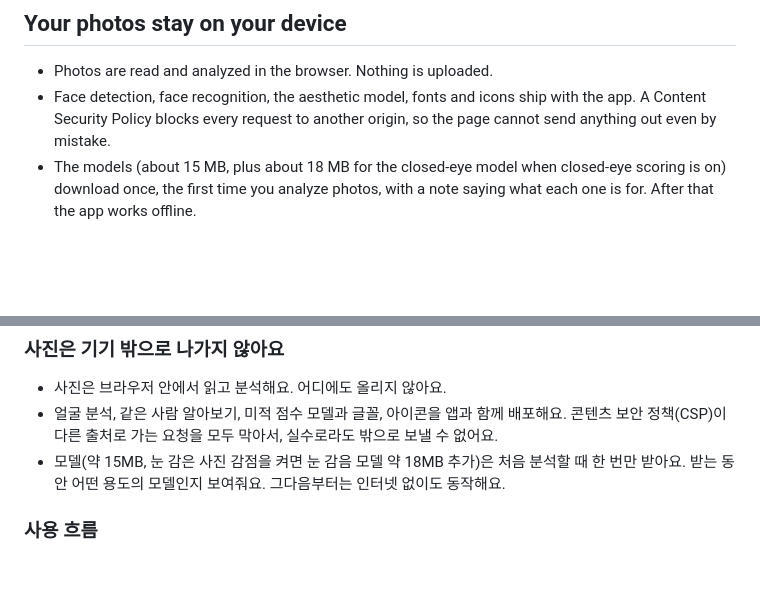
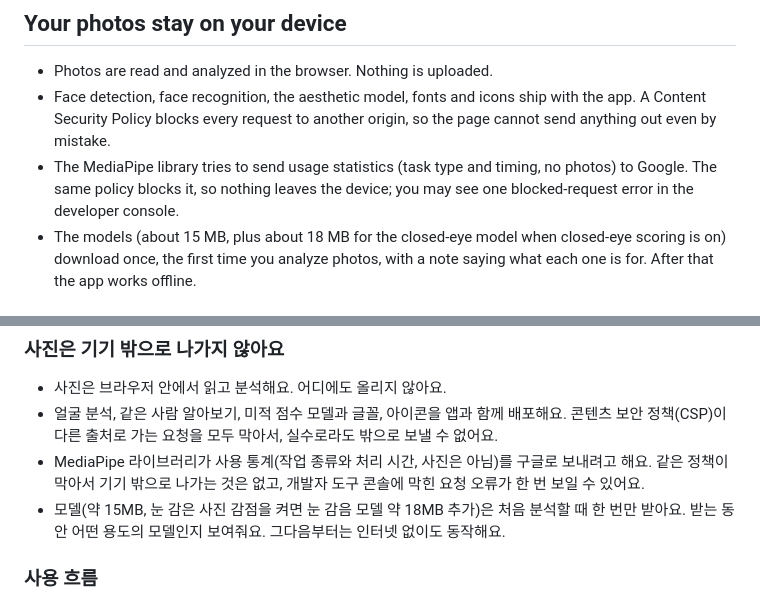
Before and after one commit to simplefunction-lab/moment-select, a Markdown page: README.md, 2 parts joined by grey strips. Rendered like a GitHub page; blank space fills up the shorter version.

Commit message:
Note in README that MediaPipe's usage log is blocked by the CSP
Co-Authored-By: Claude Opus 5.5 <noreply@anthropic.com>

```diff
--- a/README.md
+++ b/README.md
@@ -10,6 +10,7 @@ Swipe through hundreds of photos and keep the ones you want. Built for the day t
 
 - Photos are read and analyzed in the browser. Nothing is uploaded.
 - Face detection, face recognition, the aesthetic model, fonts and icons ship with the app. A Content Security Policy blocks every request to another origin, so the page cannot send anything out even by mistake.
+- The MediaPipe library tries to send usage statistics (task type and timing, no photos) to Google. The same policy blocks it, so nothing leaves the device; you may see one blocked-request error in the developer console.
 - The models (about 15 MB, plus about 18 MB for the closed-eye model when closed-eye scoring is on) download once, the first time you analyze photos, with a note saying what each one is for. After that the app works offline.
 
 ## How it works
@@ -74,6 +75,7 @@ npx serve .
 
 - 사진은 브라우저 안에서 읽고 분석해요. 어디에도 올리지 않아요.
 - 얼굴 분석, 같은 사람 알아보기, 미적 점수 모델과 글꼴, 아이콘을 앱과 함께 배포해요. 콘텐츠 보안 정책(CSP)이 다른 출처로 가는 요청을 모두 막아서, 실수로라도 밖으로 보낼 수 없어요.
+- MediaPipe 라이브러리가 사용 통계(작업 종류와 처리 시간, 사진은 아님)를 구글로 보내려고 해요. 같은 정책이 막아서 기기 밖으로 나가는 것은 없고, 개발자 도구 콘솔에 막힌 요청 오류가 한 번 보일 수 있어요.
 - 모델(약 15MB, 눈 감은 사진 감점을 켜면 눈 감음 모델 약 18MB 추가)은 처음 분석할 때 한 번만 받아요. 받는 동안 어떤 용도의 모델인지 보여줘요. 그다음부터는 인터넷 없이도 동작해요.
 
 ### 사용 흐름
```
